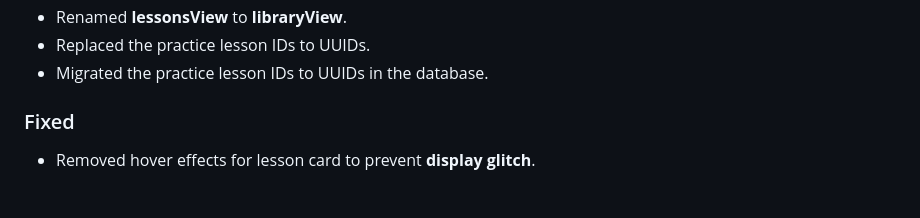
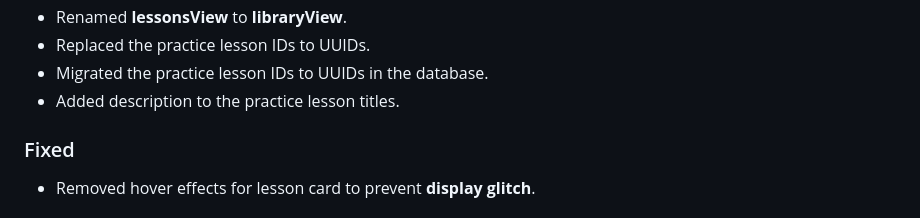
Before and after one commit to teymuri-alireza/typehard, a Markdown page: CHANGELOG.md, the part around the change. Drawn GitHub-style.

Commit message:
docs(changelog): document lesson description changes

```diff
--- a/CHANGELOG.md
+++ b/CHANGELOG.md
@@ -36,6 +36,7 @@ All notable changes to this project will be documented in this file.
 - Renamed **lessonsView** to **libraryView**.
 - Replaced the practice lesson IDs to UUIDs.
 - Migrated the practice lesson IDs to UUIDs in the database.
+- Added description to the practice lesson titles.
 
 ### Fixed
 
```
